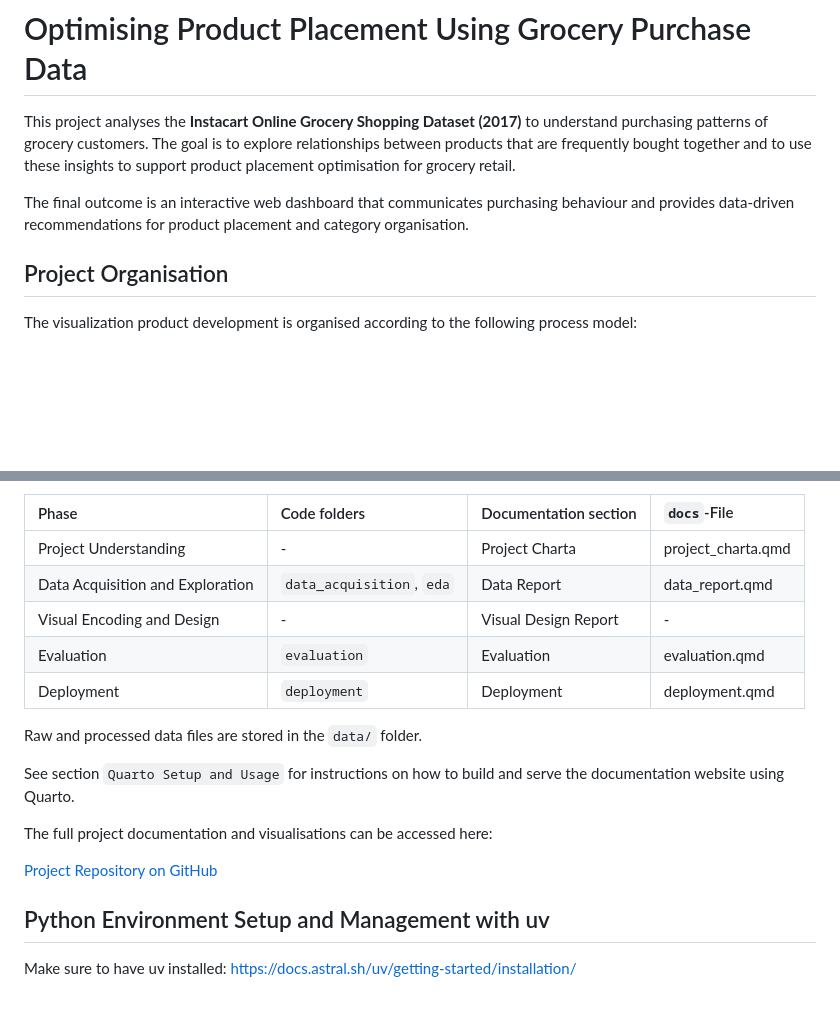
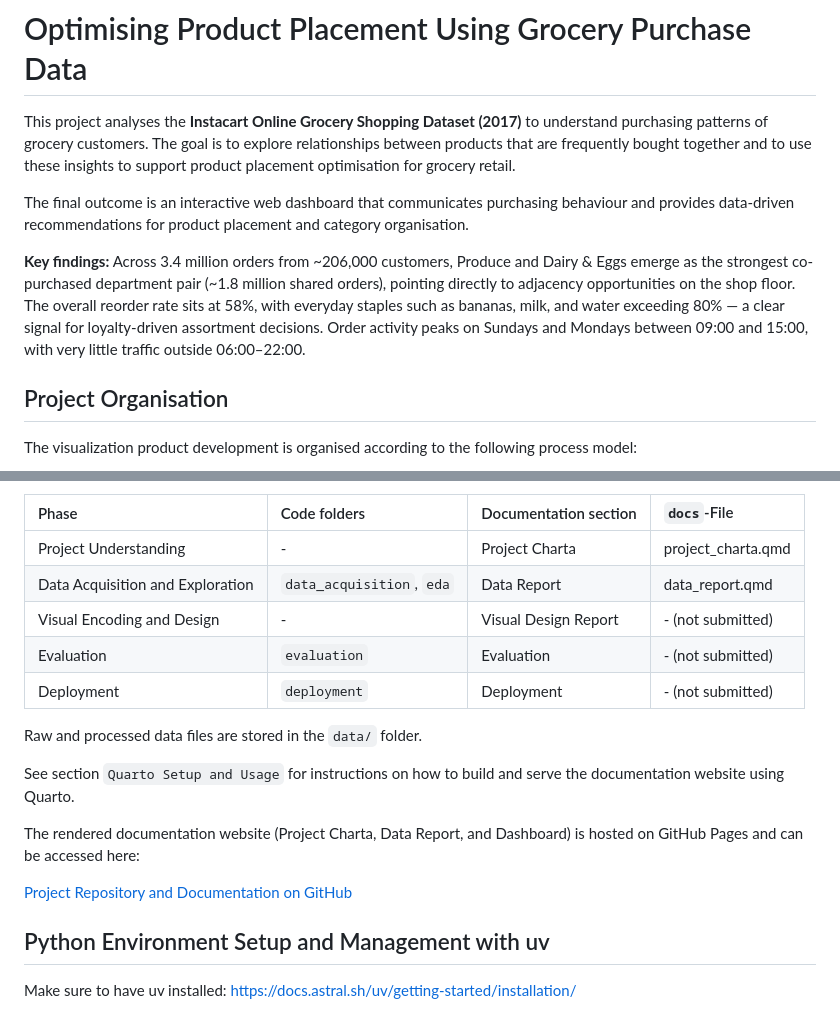
Before and after one commit to peslar01/ad24-11-grocery-product-placement-analysis, a Markdown page: README.md, 2 parts joined by grey strips. Rendered like a GitHub page; blank space fills up the shorter version.

Commit message:
finalized README

```diff
--- a/README.md
+++ b/README.md
@@ -3,6 +3,8 @@
 This project analyses the **Instacart Online Grocery Shopping Dataset (2017)** to understand purchasing patterns of grocery customers. The goal is to explore relationships between products that are frequently bought together and to use these insights to support product placement optimisation for grocery retail.
 
 The final outcome is an interactive web dashboard that communicates purchasing behaviour and provides data-driven recommendations for product placement and category organisation.
+
+**Key findings:** Across 3.4 million orders from ~206,000 customers, Produce and Dairy & Eggs emerge as the strongest co-purchased department pair (~1.8 million shared orders), pointing directly to adjacency opportunities on the shop floor. The overall reorder rate sits at 58%, with everyday staples such as bananas, milk, and water exceeding 80% — a clear signal for loyalty-driven assortment decisions. Order activity peaks on Sundays and Mondays between 09:00 and 15:00, with very little traffic outside 06:00–22:00.
 
 ## Project Organisation
 The visualization product development is organised according to the following process model:
@@ -15,17 +17,17 @@ Code and configurations used in the different project phases are stored in the c
 |:-------|:---|:---|:---|
 | Project Understanding | - | Project Charta | project_charta.qmd |
 | Data Acquisition and Exploration | `data_acquisition`, `eda` | Data Report | data_report.qmd |
-| Visual Encoding and Design | - | Visual Design Report | - |
-| Evaluation | `evaluation` | Evaluation | evaluation.qmd |
-| Deployment | `deployment` | Deployment | deployment.qmd |
+| Visual Encoding and Design | - | Visual Design Report | - (not submitted) |
+| Evaluation | `evaluation` | Evaluation | - (not submitted) |
+| Deployment | `deployment` | Deployment | - (not submitted) |
 
 Raw and processed data files are stored in the `data/` folder.
 
 See section `Quarto Setup and Usage` for instructions on how to build and serve the documentation website using Quarto.
 
-The full project documentation and visualisations can be accessed here:
+The rendered documentation website (Project Charta, Data Report, and Dashboard) is hosted on GitHub Pages and can be accessed here:
 
-[Project Repository on GitHub](https://github.com/peslar01/ad24-11-grocery-product-placement-analysis.git)
+[Project Repository and Documentation on GitHub](https://github.com/peslar01/ad24-11-grocery-product-placement-analysis.git)
 
 ## Python Environment Setup and Management with uv
 Make sure to have uv installed: https://docs.astral.sh/uv/getting-started/installation/
```
